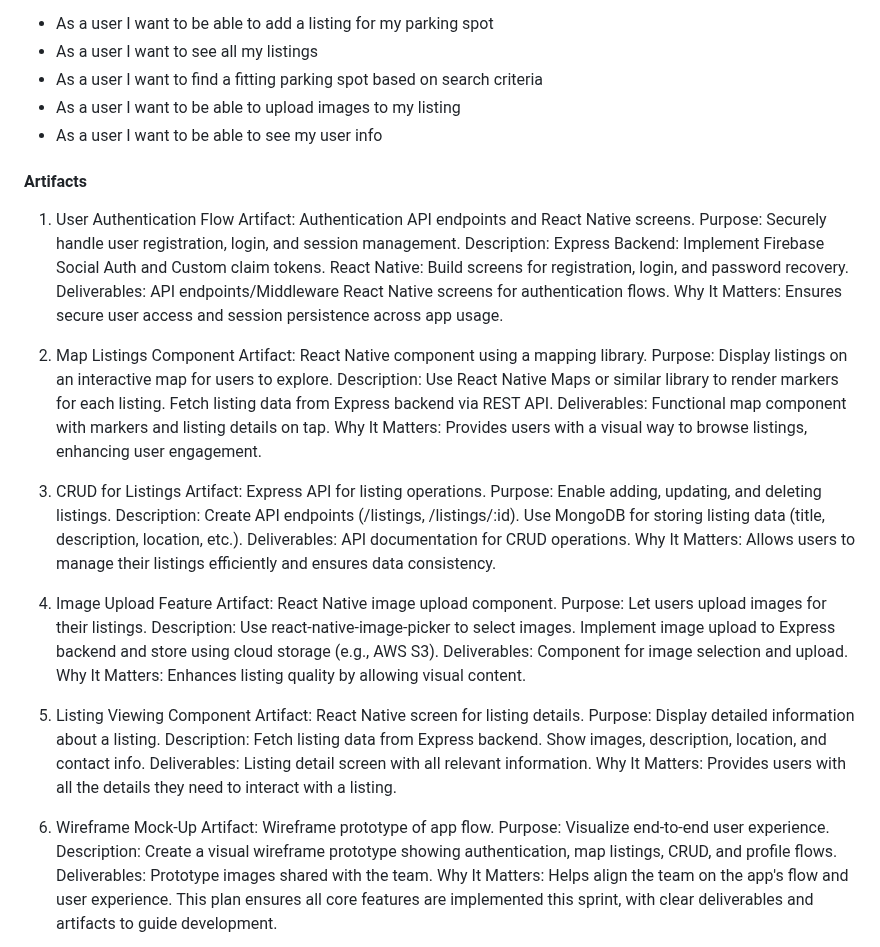
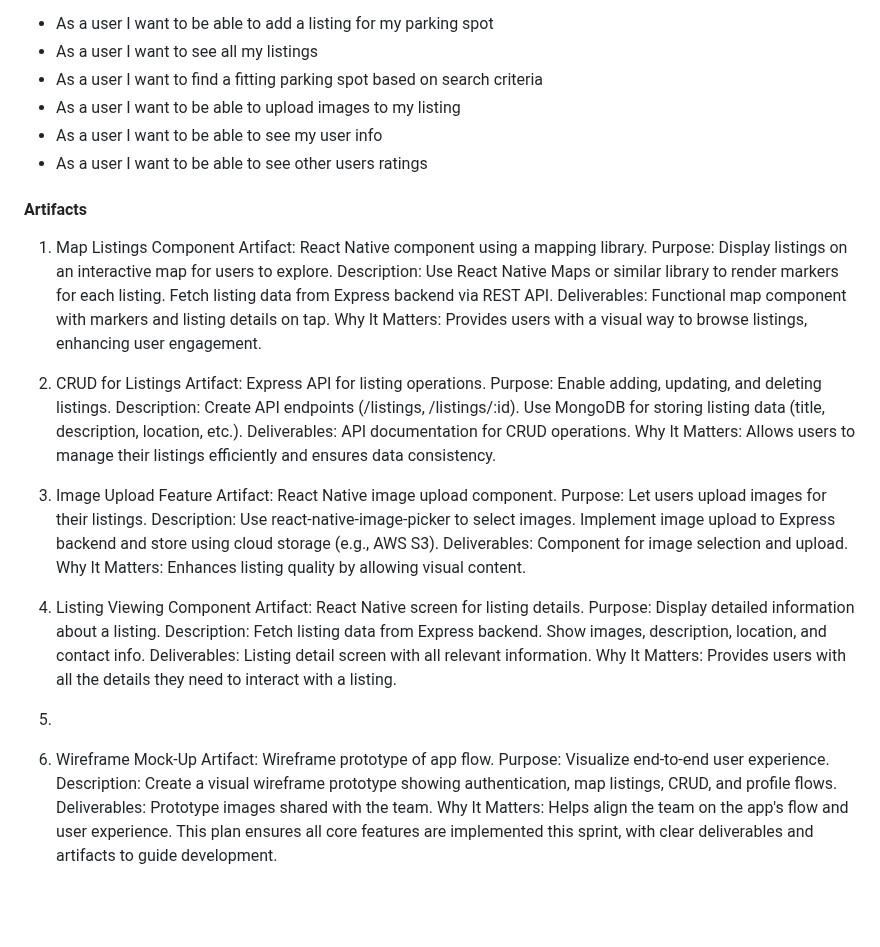
Before and after one commit to Phalanyx/SparkPark, a Markdown page: doc/sprint2/Iteration-02.md, the part around the change. Drawn GitHub-style; blank space fills up the shorter version.

Commit message:
docs: fix to plan

```diff
--- a/doc/sprint2/Iteration-02.md
+++ b/doc/sprint2/Iteration-02.md
@@ -101,22 +101,13 @@ availability, size and distance.
 - As a user I want to find a fitting parking spot based on search criteria
 - As a user I want to be able to upload images to my listing
 - As a user I want to be able to see my user info
+- As a user I want to be able to see other users ratings
 
 
 #### Artifacts
 
-1. User Authentication Flow
-   Artifact: Authentication API endpoints and React Native screens.
-   Purpose: Securely handle user registration, login, and session management.
-   Description:
-   Express Backend: Implement Firebase Social Auth and Custom claim tokens.
-   React Native: Build screens for registration, login, and password recovery.
-   Deliverables:
-   API endpoints/Middleware
-   React Native screens for authentication flows.
-   Why It Matters: Ensures secure user access and session persistence across app usage.
 
-2. Map Listings Component
+1. Map Listings Component
    Artifact: React Native component using a mapping library.
    Purpose: Display listings on an interactive map for users to explore.
    Description:
@@ -126,7 +117,7 @@ availability, size and distance.
    Functional map component with markers and listing details on tap.
    Why It Matters: Provides users with a visual way to browse listings, enhancing user engagement.
 
-3. CRUD for Listings
+2. CRUD for Listings
    Artifact: Express API for listing operations.
    Purpose: Enable adding, updating, and deleting listings.
    Description:
@@ -136,7 +127,7 @@ availability, size and distance.
    API documentation for CRUD operations.
    Why It Matters: Allows users to manage their listings efficiently and ensures data consistency.
 
-4. Image Upload Feature
+3. Image Upload Feature
    Artifact: React Native image upload component.
    Purpose: Let users upload images for their listings.
    Description:
@@ -146,7 +137,7 @@ availability, size and distance.
    Component for image selection and upload.
    Why It Matters: Enhances listing quality by allowing visual content.
 
-5. Listing Viewing Component
+4. Listing Viewing Component
    Artifact: React Native screen for listing details.
    Purpose: Display detailed information about a listing.
    Description:
@@ -155,8 +146,8 @@ availability, size and distance.
    Deliverables:
    Listing detail screen with all relevant information.
    Why It Matters: Provides users with all the details they need to interact with a listing.
-
-6. Wireframe Mock-Up
+5.
+5. Wireframe Mock-Up
    Artifact: Wireframe prototype of app flow.
    Purpose: Visualize end-to-end user experience.
    Description:
```
